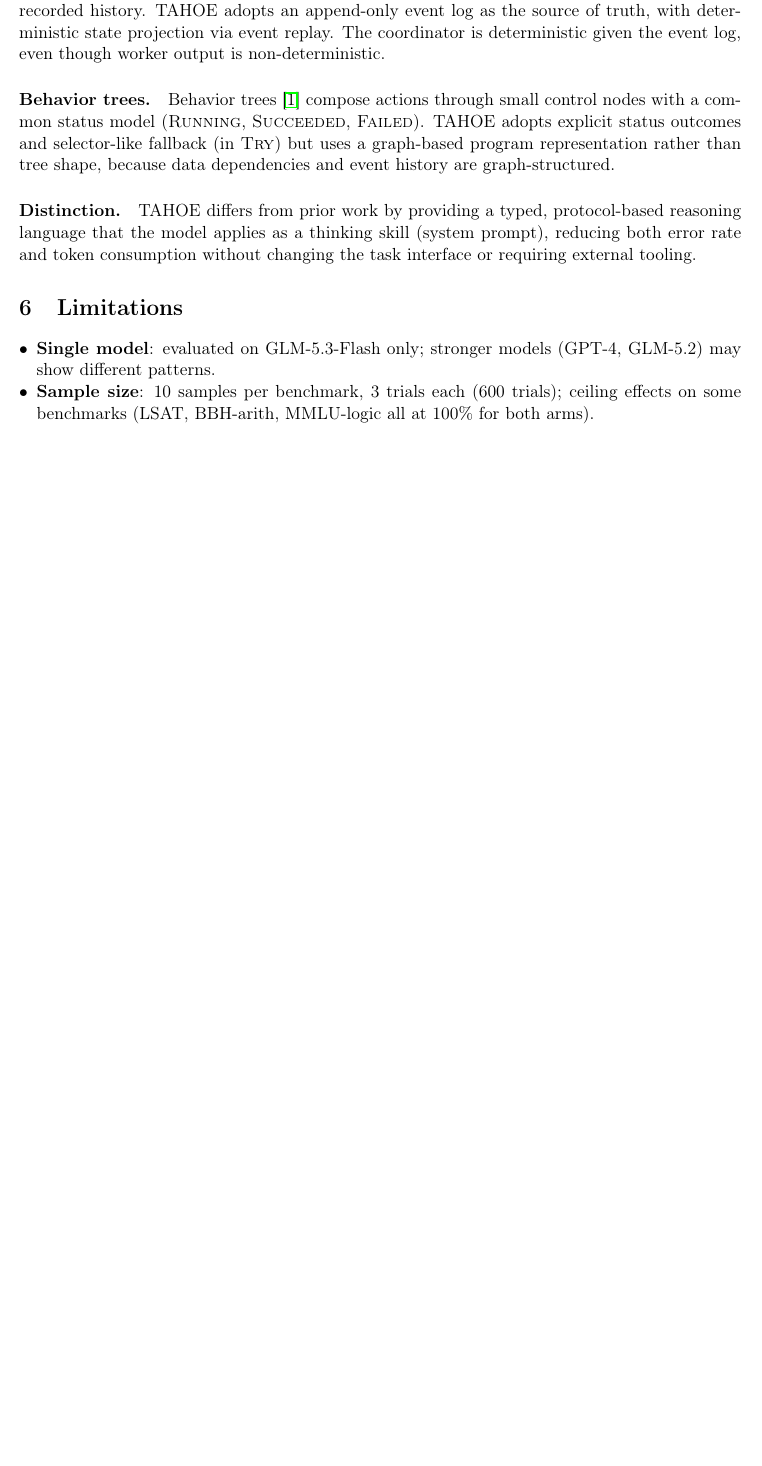
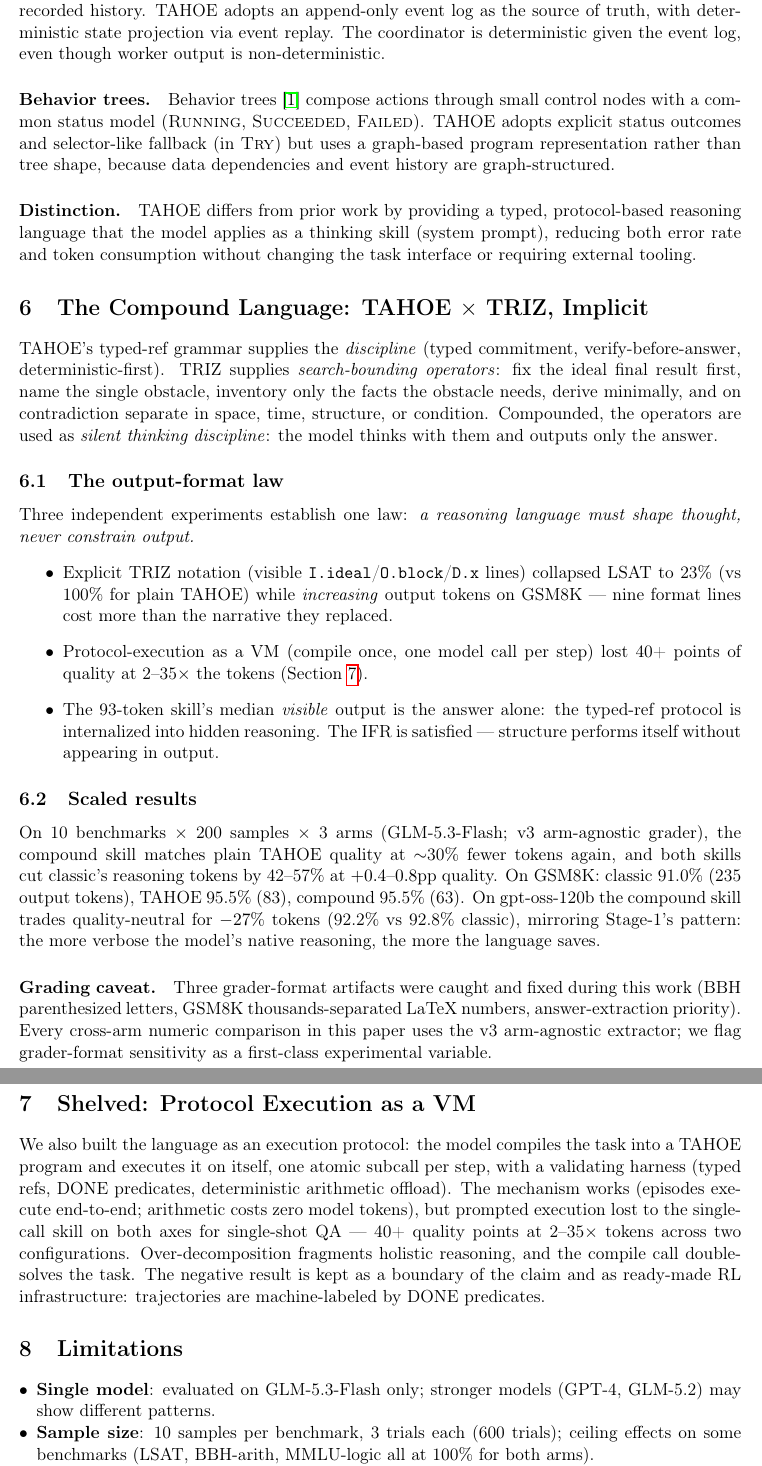
Before and after one commit to AlexKay28/atlas, a LaTeX paper (paper/tahoe.tex): part of page 8 of 9 before the commit and two parts of pages 8 and 9 of 10 after it, the two joined at a grey line, cut so that both start at the same text, the shorter picture padded with empty space. Compiled offline with pdfLaTeX.

Commit message:
paper: compound-language section, output-format law, shelved-VM note, grading caveat; triz-implicit size ablation (size-insensitive 33-162 words)

```diff
--- a/paper/tahoe.tex
+++ b/paper/tahoe.tex
@@ -386,6 +386,65 @@ TAHOE adopts explicit status outcomes and selector-like fallback (in \textsc{Try
 \paragraph{Distinction.}
 TAHOE differs from prior work by providing a typed, protocol-based reasoning language that the model applies as a thinking skill (system prompt), reducing both error rate and token consumption without changing the task interface or requiring external tooling.
 
+\section{The Compound Language: TAHOE $\times$ TRIZ, Implicit}
+\label{sec:compound}
+
+TAHOE's typed-ref grammar supplies the \emph{discipline} (typed commitment,
+verify-before-answer, deterministic-first). TRIZ supplies \emph{search-bounding
+operators}: fix the ideal final result first, name the single obstacle,
+inventory only the facts the obstacle needs, derive minimally, and on
+contradiction separate in space, time, structure, or condition. Compounded,
+the operators are used as \emph{silent thinking discipline}: the model thinks
+with them and outputs only the answer.
+
+\subsection{The output-format law}
+\label{sec:law}
+
+Three independent experiments establish one law: \emph{a reasoning language
+must shape thought, never constrain output.}
+\begin{itemize}
+  \item Explicit TRIZ notation (visible \texttt{I.ideal}/\texttt{O.block}/\texttt{D.x}
+  lines) collapsed LSAT to 23\% (vs 100\% for plain TAHOE) while \emph{increasing}
+  output tokens on GSM8K --- nine format lines cost more than the narrative they replaced.
+  \item Protocol-execution as a VM (compile once, one model call per step) lost
+  40+ points of quality at 2--35$\times$ the tokens (Section~\ref{sec:vm-shelved}).
+  \item The 93-token skill's median \emph{visible} output is the answer alone:
+  the typed-ref protocol is internalized into hidden reasoning. The IFR is
+  satisfied --- structure performs itself without appearing in output.
+\end{itemize}
+
+\subsection{Scaled results}
+\label{sec:compound-results}
+
+On 10 benchmarks $\times$ 200 samples $\times$ 3 arms (GLM-5.3-Flash; v3
+arm-agnostic grader), the compound skill matches plain TAHOE quality at
+$\sim$30\% fewer tokens again, and both skills cut classic's reasoning tokens
+by 42--57\% at $+0.4$--$0.8$pp quality. On GSM8K: classic 91.0\% (235 output
+tokens), TAHOE 95.5\% (83), compound 95.5\% (63). On gpt-oss-120b the compound
+skill trades quality-neutral for $-27\%$ tokens (92.2\% vs 92.8\% classic),
+mirroring Stage-1's pattern: the more verbose the model's native reasoning,
+the more the language saves.
+
+\paragraph{Grading caveat.} Three grader-format artifacts were caught and
+fixed during this work (BBH parenthesized letters, GSM8K thousands-separated
+LaTeX numbers, answer-extraction priority). Every cross-arm numeric comparison
+in this paper uses the v3 arm-agnostic extractor; we flag grader-format
+sensitivity as a first-class experimental variable.
+
+\section{Shelved: Protocol Execution as a VM}
+\label{sec:vm-shelved}
+
+We also built the language as an execution protocol: the model compiles the
+task into a TAHOE program and executes it on itself, one atomic subcall per
+step, with a validating harness (typed refs, DONE predicates, deterministic
+arithmetic offload). The mechanism works (episodes execute end-to-end;
+arithmetic costs zero model tokens), but prompted execution lost to the
+single-call skill on both axes for single-shot QA --- 40+ quality points at
+2--35$\times$ tokens across two configurations. Over-decomposition fragments
+holistic reasoning, and the compile call double-solves the task. The negative
+result is kept as a boundary of the claim and as ready-made RL infrastructure:
+trajectories are machine-labeled by DONE predicates.
+
 \section{Limitations}
 \label{sec:limitations}
 
```
Also changed, not shown: benchmarks/triz_implicit_150.txt (added, +16 -0 lines), benchmarks/triz_implicit_50.txt (added, +1 -0 lines), 2 other files.
